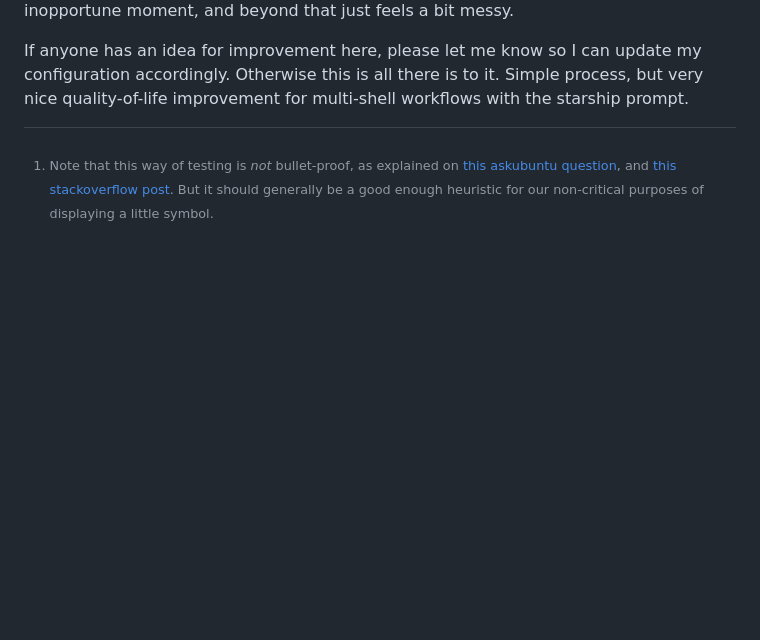
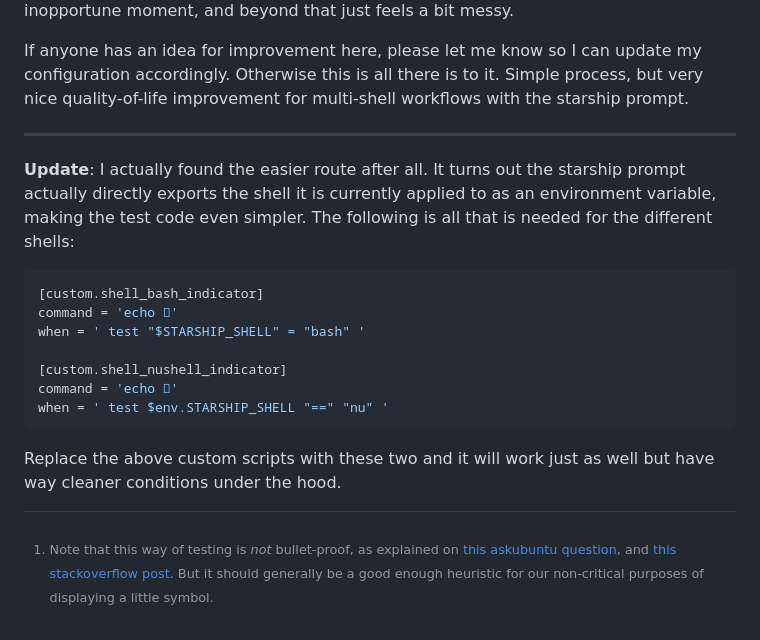
Before and after one commit to marty-oehme/page, a Markdown page: content/2025-11-10-starship-shell-indicator/index.md, the part around the change. Rendered like a GitHub page; blank space fills up the shorter version.

Commit message:
fix(blog): Update starship shell test method for indicator post

````diff
--- a/content/2025-11-10-starship-shell-indicator/index.md
+++ b/content/2025-11-10-starship-shell-indicator/index.md
@@ -124,3 +124,22 @@ accordingly.
 Otherwise this is all there is to it.
 Simple process, but very nice quality-of-life improvement for multi-shell workflows with the
 starship prompt.
+
+---
+
+**Update**: I actually found the easier route after all. It turns out the starship prompt actually
+directly exports the shell it is currently applied to as an environment variable, making the test
+code even simpler. The following is all that is needed for the different shells:
+
+```toml
+[custom.shell_bash_indicator]
+command = 'echo '
+when = ' test "$STARSHIP_SHELL" = "bash" '
+
+[custom.shell_nushell_indicator]
+command = 'echo '
+when = ' test $env.STARSHIP_SHELL "==" "nu" '
+```
+
+Replace the above custom scripts with these two and it will work just as well but have way cleaner
+conditions under the hood.
````
